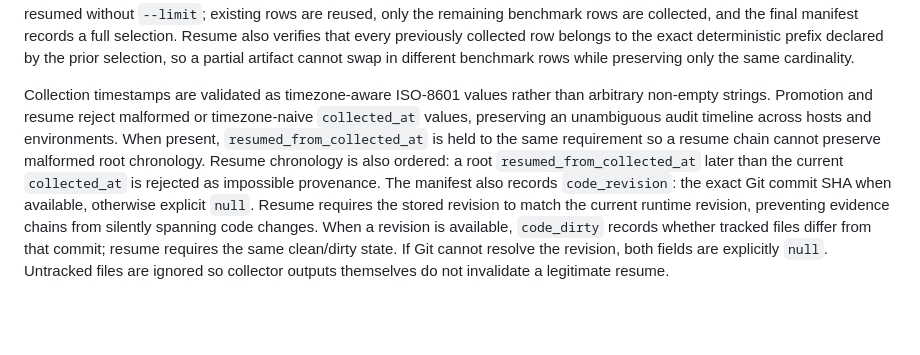
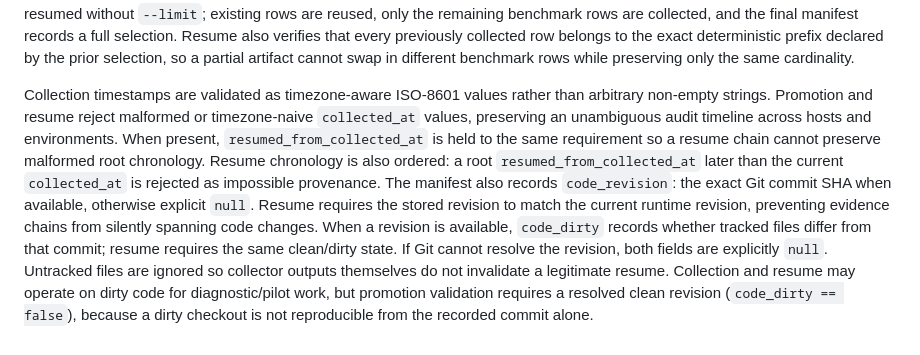
Before and after one commit to infocasaponte-oss/CeltIA, a Markdown page: docs/decision-evaluation.md, the part around the change. GitHub-like rendering; blank space fills up the shorter version.

Commit message:
document clean code promotion requirement

```diff
--- a/docs/decision-evaluation.md
+++ b/docs/decision-evaluation.md
@@ -130,4 +130,4 @@ Interrupted checkpoints are now bound to their partial JSONL too. Every persiste
 
 Collection scope is explicit in schema v3 through `selection.dataset_rows`, `selection.selected_rows` and `selection.limit`. Completed artifacts must contain exactly one result row per selected benchmark row. `--limit` remains valid for pilots and resumable collection, but promotion requires `selected_rows == dataset_rows`, so a deterministic prefix run cannot be mistaken for full-dataset evidence even if its observed routing coverage would otherwise clear the gate. A completed pilot can still be resumed without `--limit`; existing rows are reused, only the remaining benchmark rows are collected, and the final manifest records a full selection. Resume also verifies that every previously collected row belongs to the exact deterministic prefix declared by the prior selection, so a partial artifact cannot swap in different benchmark rows while preserving only the same cardinality.
 
-Collection timestamps are validated as timezone-aware ISO-8601 values rather than arbitrary non-empty strings. Promotion and resume reject malformed or timezone-naive `collected_at` values, preserving an unambiguous audit timeline across hosts and environments. When present, `resumed_from_collected_at` is held to the same requirement so a resume chain cannot preserve malformed root chronology. Resume chronology is also ordered: a root `resumed_from_collected_at` later than the current `collected_at` is rejected as impossible provenance. The manifest also records `code_revision`: the exact Git commit SHA when available, otherwise explicit `null`. Resume requires the stored revision to match the current runtime revision, preventing evidence chains from silently spanning code changes. When a revision is available, `code_dirty` records whether tracked files differ from that commit; resume requires the same clean/dirty state. If Git cannot resolve the revision, both fields are explicitly `null`. Untracked files are ignored so collector outputs themselves do not invalidate a legitimate resume.
+Collection timestamps are validated as timezone-aware ISO-8601 values rather than arbitrary non-empty strings. Promotion and resume reject malformed or timezone-naive `collected_at` values, preserving an unambiguous audit timeline across hosts and environments. When present, `resumed_from_collected_at` is held to the same requirement so a resume chain cannot preserve malformed root chronology. Resume chronology is also ordered: a root `resumed_from_collected_at` later than the current `collected_at` is rejected as impossible provenance. The manifest also records `code_revision`: the exact Git commit SHA when available, otherwise explicit `null`. Resume requires the stored revision to match the current runtime revision, preventing evidence chains from silently spanning code changes. When a revision is available, `code_dirty` records whether tracked files differ from that commit; resume requires the same clean/dirty state. If Git cannot resolve the revision, both fields are explicitly `null`. Untracked files are ignored so collector outputs themselves do not invalidate a legitimate resume. Collection and resume may operate on dirty code for diagnostic/pilot work, but promotion validation requires a resolved clean revision (`code_dirty == false`), because a dirty checkout is not reproducible from the recorded commit alone.
```
